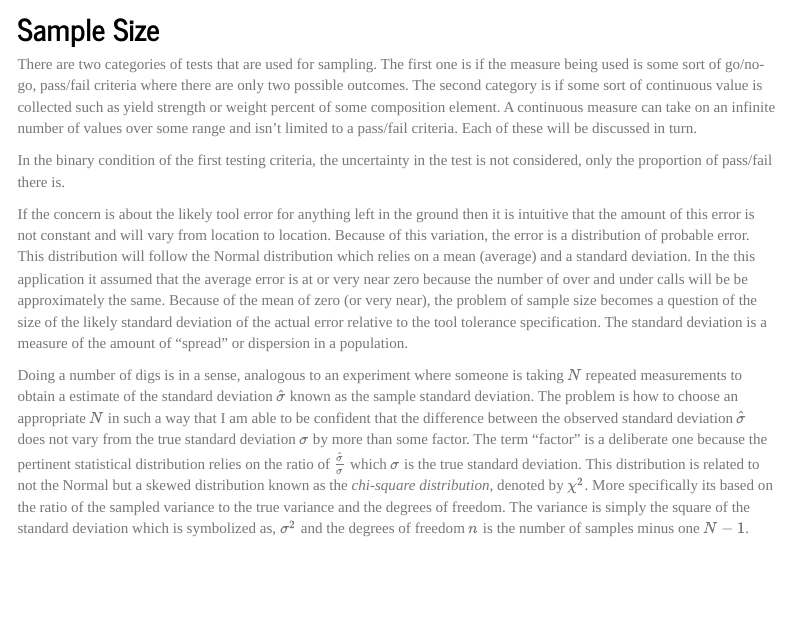
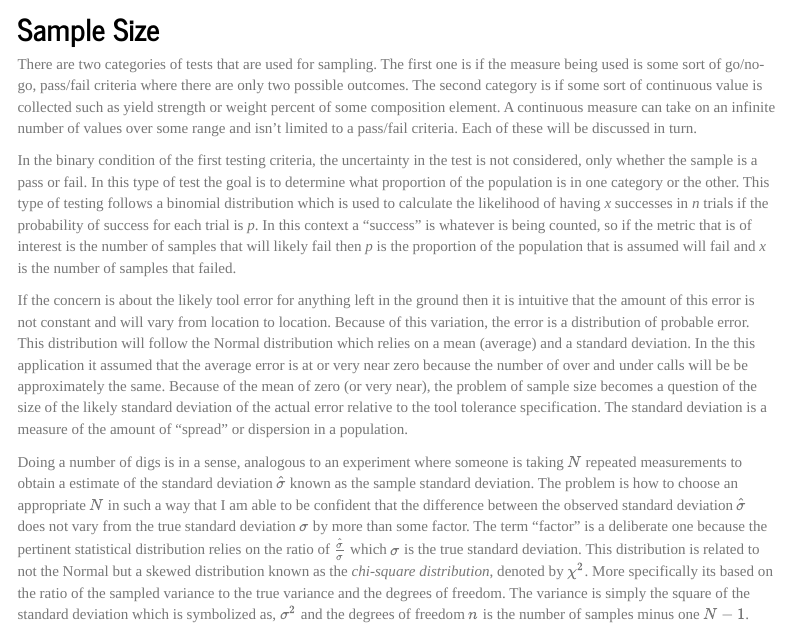
Before and after one commit to pipeintegrity/samplesize, an R Markdown document (api_sample_size.Rmd): the page in a window 1100 px wide, from 940 px down. Rendered offline with R 4.5, knitr and Pandoc, with nearby package versions; menus at the side of the page are left out.

Commit message:
binomial discussion added

```diff
--- a/api_sample_size.Rmd
+++ b/api_sample_size.Rmd
@@ -30,7 +30,7 @@ The second term is what is really meant often times when the term "Confidence In
 
 There are two categories of tests that are used for sampling. The first one is if the measure being used is some sort of go/no-go, pass/fail criteria where there are only two possible outcomes. The second category is if some sort of continuous value is collected such as yield strength or weight percent of some composition element. A continuous measure can take on an infinite number of values over some range and isn't limited to a pass/fail criteria. Each of these will be discussed in turn.
 
-In the binary condition of the first testing criteria, the uncertainty in the test is not considered, only the proportion of pass/fail there is.
+In the binary condition of the first testing criteria, the uncertainty in the test is not considered, only whether the sample is a pass or fail. In this type of test the goal is to determine what proportion of the population is in one category or the other. This type of testing follows a binomial distribution which is used to calculate the likelihood of having *x* successes in *n* trials if the probability of success for each trial is *p*. In this context a "success" is whatever is being counted, so if the metric that is of interest is the number of samples that will likely fail then *p* is the proportion of the population that is assumed will fail and *x* is the number of samples that failed.
 
 If the concern is about the likely tool error for anything left in the ground then it is intuitive that the amount of this error is not constant and will vary from location to location. Because of this variation, the error is a distribution of probable error. This distribution will follow the Normal distribution which relies on a mean (average) and a standard deviation. In the this application it assumed that the average error is at or very near zero because the number of over and under calls will be be approximately the same. Because of the mean of zero (or very near), the problem of sample size becomes a question of the size of the likely standard deviation of the actual error relative to the tool tolerance specification. The standard deviation is a measure of the amount of "spread" or dispersion in a population.
 
```
